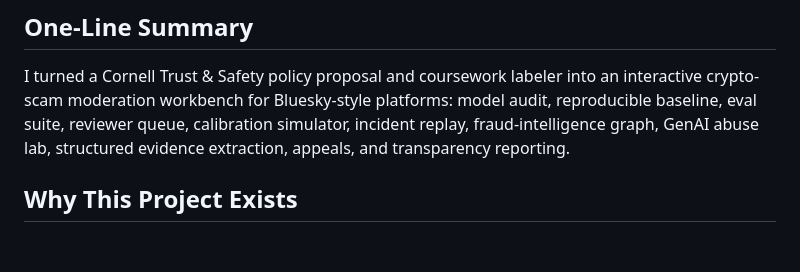
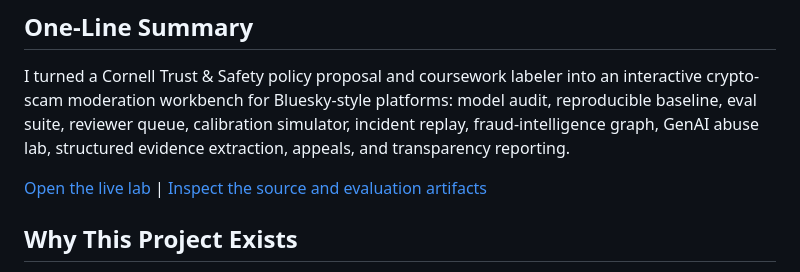
Before and after one commit to AliHasan-786/crypto-scam-moderation-lab, a Markdown page: case_study/CRYPTO_SCAM_MODERATION_CASE_STUDY.md, the part around the change. GitHub-like rendering; blank space fills up the shorter version.

```diff
--- a/case_study/CRYPTO_SCAM_MODERATION_CASE_STUDY.md
+++ b/case_study/CRYPTO_SCAM_MODERATION_CASE_STUDY.md
@@ -3,6 +3,8 @@
 ## One-Line Summary
 
 I turned a Cornell Trust & Safety policy proposal and coursework labeler into an interactive crypto-scam moderation workbench for Bluesky-style platforms: model audit, reproducible baseline, eval suite, reviewer queue, calibration simulator, incident replay, fraud-intelligence graph, GenAI abuse lab, structured evidence extraction, appeals, and transparency reporting.
+
+[Open the live lab](https://crypto-scam-lab.vercel.app) | [Inspect the source and evaluation artifacts](https://github.com/AliHasan-786/crypto-scam-moderation-lab)
 
 ## Why This Project Exists
 
```
Also changed, not shown: README.md (+2 -0 lines), crypto-scam-lab/README.md (+2 -0 lines).
